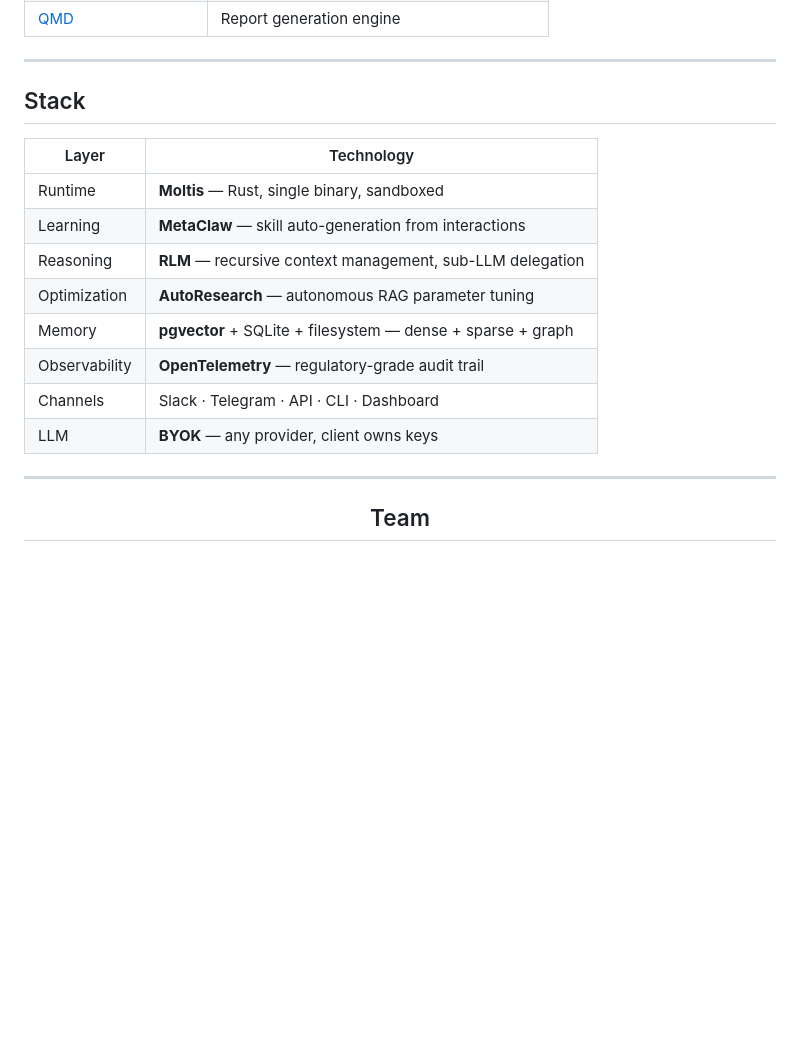
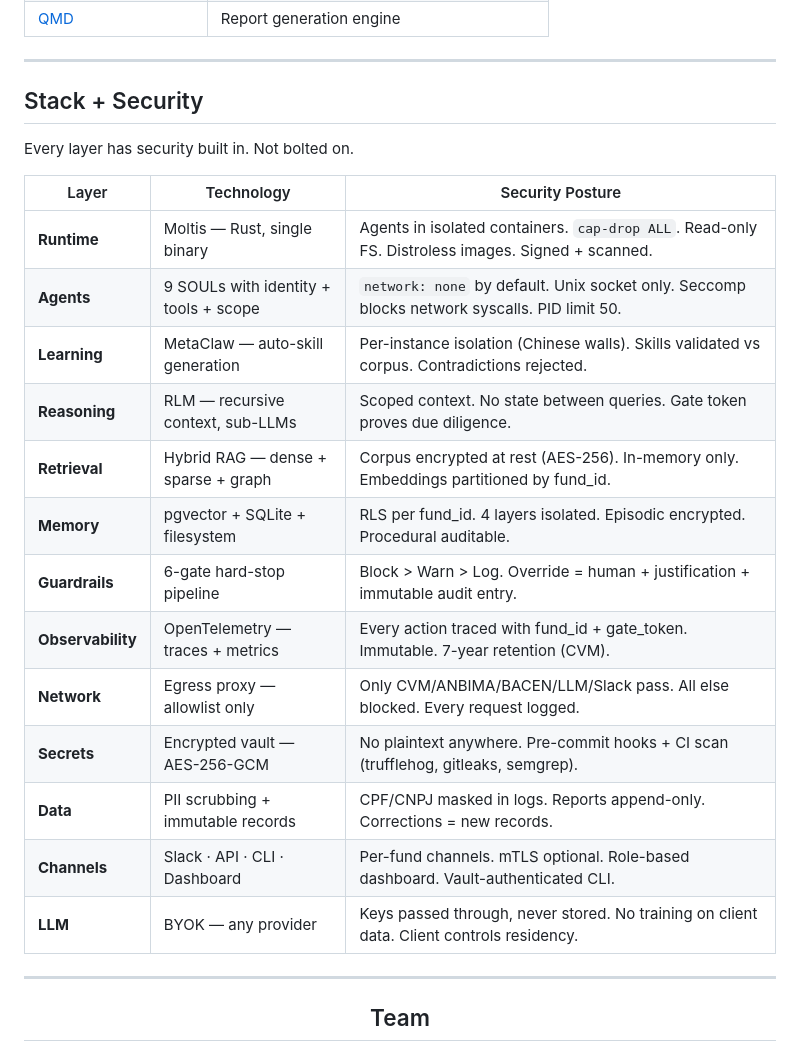
Before and after one commit to juboyy/paganini-aios, a Markdown page: README.md, the part around the change. Rendered like a GitHub page; folded sections open; blank space fills up the shorter version.

Commit message:
docs: Stack + Security — every layer with security posture

```diff
--- a/README.md
+++ b/README.md
@@ -335,18 +335,25 @@ paganini/
 
 ---
 
-## Stack
+## Stack + Security
 
-| Layer | Technology |
-|-------|-----------|
-| Runtime | **Moltis** — Rust, single binary, sandboxed |
-| Learning | **MetaClaw** — skill auto-generation from interactions |
-| Reasoning | **RLM** — recursive context management, sub-LLM delegation |
-| Optimization | **AutoResearch** — autonomous RAG parameter tuning |
-| Memory | **pgvector** + SQLite + filesystem — dense + sparse + graph |
-| Observability | **OpenTelemetry** — regulatory-grade audit trail |
-| Channels | Slack · Telegram · API · CLI · Dashboard |
-| LLM | **BYOK** — any provider, client owns keys |
+Every layer has security built in. Not bolted on.
+
+| Layer | Technology | Security Posture |
+|-------|-----------|-----------------|
+| **Runtime** | Moltis — Rust, single binary | Agents in isolated containers. `cap-drop ALL`. Read-only FS. Distroless images. Signed + scanned. |
+| **Agents** | 9 SOULs with identity + tools + scope | `network: none` by default. Unix socket only. Seccomp blocks network syscalls. PID limit 50. |
+| **Learning** | MetaClaw — auto-skill generation | Per-instance isolation (Chinese walls). Skills validated vs corpus. Contradictions rejected. |
+| **Reasoning** | RLM — recursive context, sub-LLMs | Scoped context. No state between queries. Gate token proves due diligence. |
+| **Retrieval** | Hybrid RAG — dense + sparse + graph | Corpus encrypted at rest (AES-256). In-memory only. Embeddings partitioned by fund_id. |
+| **Memory** | pgvector + SQLite + filesystem | RLS per fund_id. 4 layers isolated. Episodic encrypted. Procedural auditable. |
+| **Guardrails** | 6-gate hard-stop pipeline | Block > Warn > Log. Override = human + justification + immutable audit entry. |
+| **Observability** | OpenTelemetry — traces + metrics | Every action traced with fund_id + gate_token. Immutable. 7-year retention (CVM). |
+| **Network** | Egress proxy — allowlist only | Only CVM/ANBIMA/BACEN/LLM/Slack pass. All else blocked. Every request logged. |
+| **Secrets** | Encrypted vault — AES-256-GCM | No plaintext anywhere. Pre-commit hooks + CI scan (trufflehog, gitleaks, semgrep). |
+| **Data** | PII scrubbing + immutable records | CPF/CNPJ masked in logs. Reports append-only. Corrections = new records. |
+| **Channels** | Slack · API · CLI · Dashboard | Per-fund channels. mTLS optional. Role-based dashboard. Vault-authenticated CLI. |
+| **LLM** | BYOK — any provider | Keys passed through, never stored. No training on client data. Client controls residency. |
 
 ---
 
```
